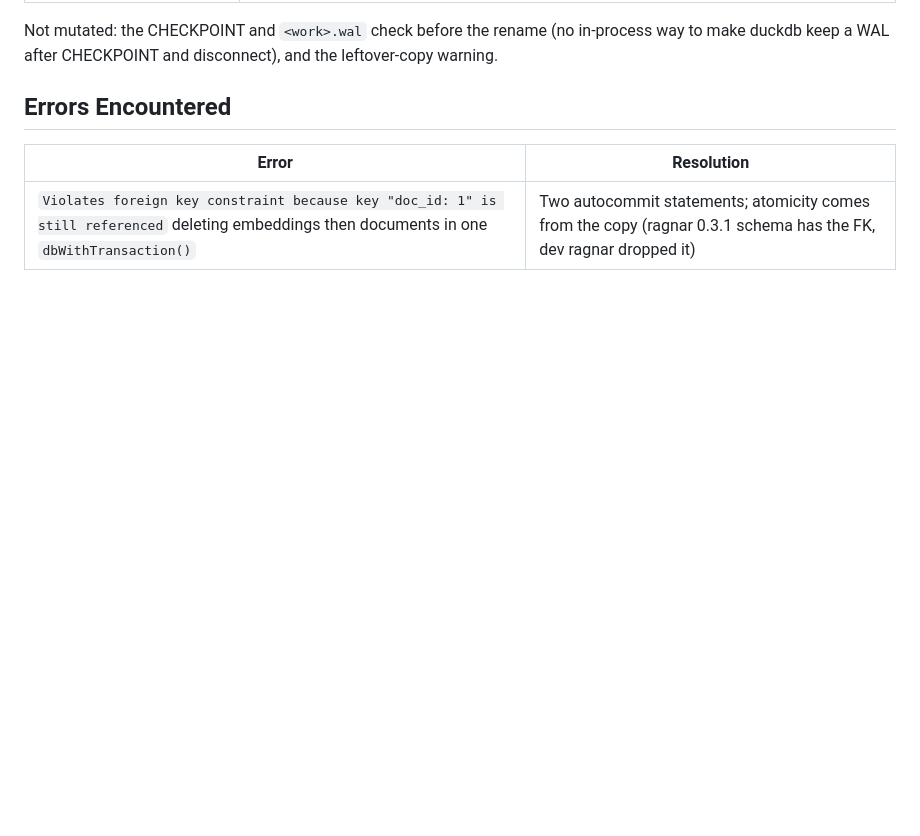
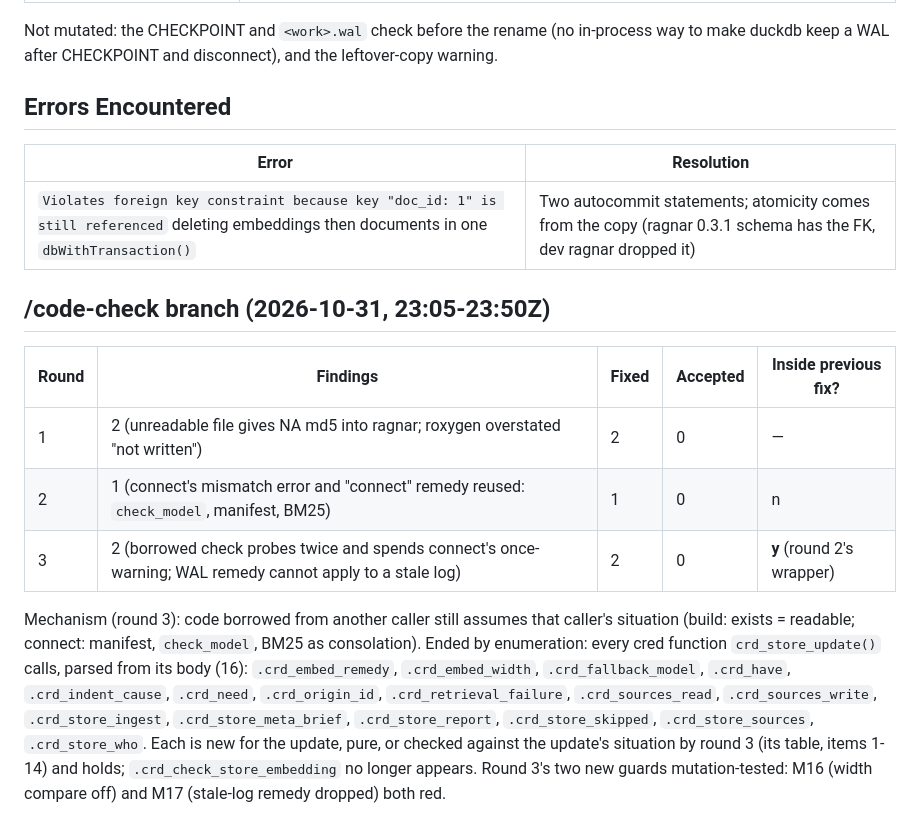
Before and after one commit to NewGraphEnvironment/cred, a Markdown page: planning/active/findings.md, the part around the change. GitHub-like rendering; blank space fills up the shorter version.

Commit message:
Record the branch review and how it ended (#44)
Co-Authored-By: Claude Opus 5.5 <noreply@anthropic.com>
Claude-Session: https://claude.ai/code/session_01EVC5um5HJEqUUwwp9qGSoh

```diff
--- a/planning/active/findings.md
+++ b/planning/active/findings.md
@@ -100,3 +100,21 @@ keep a WAL after CHECKPOINT and disconnect), and the leftover-copy warning.
 | Error | Resolution |
 |-------|------------|
 | `Violates foreign key constraint because key "doc_id: 1" is still referenced` deleting embeddings then documents in one `dbWithTransaction()` | Two autocommit statements; atomicity comes from the copy (ragnar 0.3.1 schema has the FK, dev ragnar dropped it) |
+
+## /code-check branch (2026-10-31, 23:05-23:50Z)
+
+| Round | Findings | Fixed | Accepted | Inside previous fix? |
+|-------|----------|-------|----------|----------------------|
+| 1 | 2 (unreadable file gives NA md5 into ragnar; roxygen overstated "not written") | 2 | 0 | — |
+| 2 | 1 (connect's mismatch error and "connect" remedy reused: `check_model`, manifest, BM25) | 1 | 0 | n |
+| 3 | 2 (borrowed check probes twice and spends connect's once-warning; WAL remedy cannot apply to a stale log) | 2 | 0 | **y** (round 2's wrapper) |
+
+Mechanism (round 3): code borrowed from another caller still assumes that caller's situation (build: exists =
+readable; connect: manifest, `check_model`, BM25 as consolation). Ended by enumeration: every cred function
+`crd_store_update()` calls, parsed from its body (16): `.crd_embed_remedy`, `.crd_embed_width`,
+`.crd_fallback_model`, `.crd_have`, `.crd_indent_cause`, `.crd_need`, `.crd_origin_id`, `.crd_retrieval_failure`,
+`.crd_sources_read`, `.crd_sources_write`, `.crd_store_ingest`, `.crd_store_meta_brief`, `.crd_store_report`,
+`.crd_store_skipped`, `.crd_store_sources`, `.crd_store_who`. Each is new for the update, pure, or checked
+against the update's situation by round 3 (its table, items 1-14) and holds; `.crd_check_store_embedding` no
+longer appears. Round 3's two new guards mutation-tested: M16 (width compare off) and M17 (stale-log remedy
+dropped) both red.
```
Also changed, not shown: planning/active/progress.md (+3 -0 lines), planning/active/task_plan.md (+1 -1 lines).
